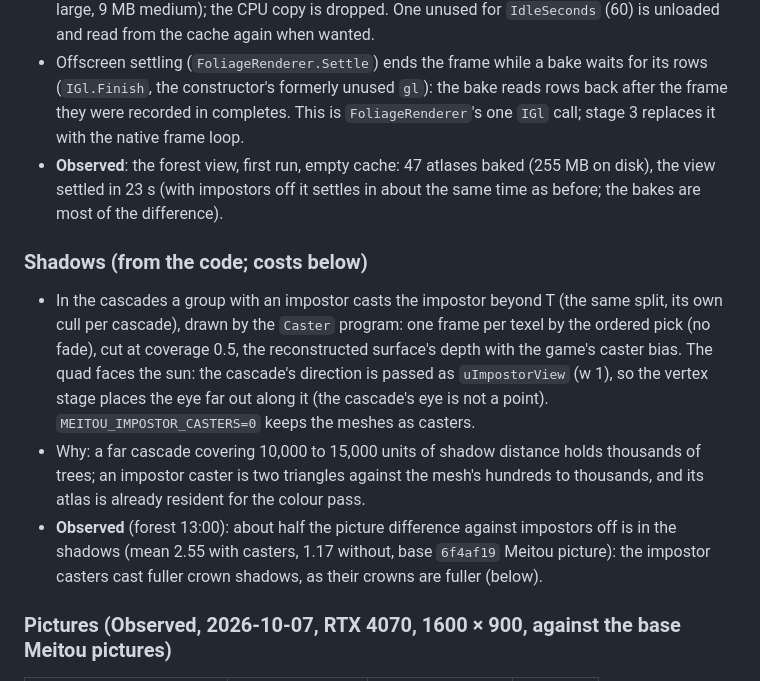
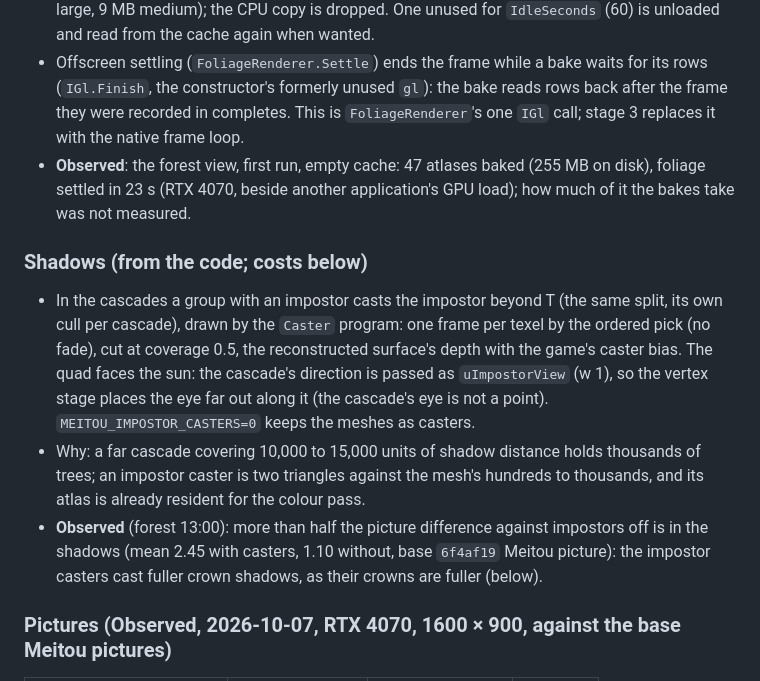
Before and after one commit to VlcekM/MeitouClient, a Markdown page: docs/impostors.md, the part around the change. Rendered like a GitHub page.

Commit message:
docs: impostor shadow split numbers at the current build

```diff
--- a/docs/impostors.md
+++ b/docs/impostors.md
@@ -386,8 +386,8 @@ The crossfade band is [T − B, T) with B = 0.1 T. Per instance, with the transi
 - Offscreen settling (`FoliageRenderer.Settle`) ends the frame while a bake waits for its rows (`IGl.Finish`, the constructor's
   formerly unused `gl`): the bake reads rows back after the frame they were recorded in completes. This is `FoliageRenderer`'s one `IGl`
   call; stage 3 replaces it with the native frame loop.
-- **Observed**: the forest view, first run, empty cache: 47 atlases baked (255 MB on disk), the view settled in 23 s (with impostors
-  off it settles in about the same time as before; the bakes are most of the difference).
+- **Observed**: the forest view, first run, empty cache: 47 atlases baked (255 MB on disk), foliage settled in 23 s (RTX 4070,
+  beside another application's GPU load); how much of it the bakes take was not measured.
 
 ### Shadows (from the code; costs below)
 
@@ -397,8 +397,8 @@ The crossfade band is [T − B, T) with B = 0.1 T. Per instance, with the transi
   out along it (the cascade's eye is not a point). `MEITOU_IMPOSTOR_CASTERS=0` keeps the meshes as casters.
 - Why: a far cascade covering 10,000 to 15,000 units of shadow distance holds thousands of trees; an impostor caster is two triangles
   against the mesh's hundreds to thousands, and its atlas is already resident for the colour pass.
-- **Observed** (forest 13:00): about half the picture difference against impostors off is in the shadows (mean 2.55 with casters,
-  1.17 without, base `6f4af19` Meitou picture): the impostor casters cast fuller crown shadows, as their crowns are fuller (below).
+- **Observed** (forest 13:00): more than half the picture difference against impostors off is in the shadows (mean 2.45 with casters,
+  1.10 without, base `6f4af19` Meitou picture): the impostor casters cast fuller crown shadows, as their crowns are fuller (below).
 
 ### Pictures (Observed, 2026-10-07, RTX 4070, 1600 × 900, against the base Meitou pictures)
 
```
